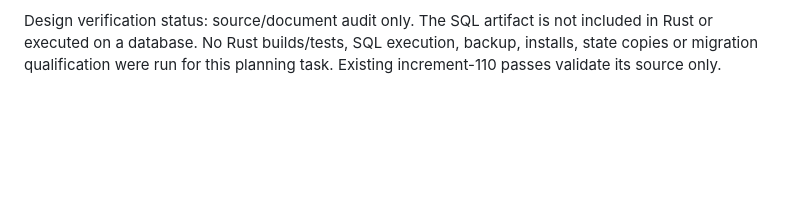
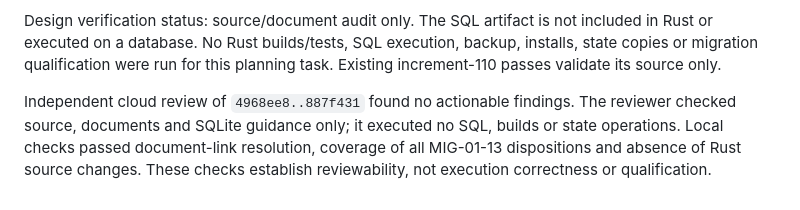
Before and after one commit to joey-huckabee/background-file-mover, a Markdown page: docs/api/SCHEMA-12-MIGRATION-DESIGN.md, the part around the change. GitHub-like rendering; blank space fills up the shorter version.

Commit message:
Docs(migration): Record independent design review limits

```diff
--- a/docs/api/SCHEMA-12-MIGRATION-DESIGN.md
+++ b/docs/api/SCHEMA-12-MIGRATION-DESIGN.md
@@ -287,3 +287,10 @@ Design verification status: source/document audit only. The SQL artifact is not
 included in Rust or executed on a database. No Rust builds/tests, SQL execution,
 backup, installs, state copies or migration qualification were run for this
 planning task. Existing increment-110 passes validate its source only.
+
+
+Independent cloud review of `4968ee8..887f431` found no actionable findings.
+The reviewer checked source, documents and SQLite guidance only; it executed no
+SQL, builds or state operations. Local checks passed document-link resolution,
+coverage of all MIG-01-13 dispositions and absence of Rust source changes.
+These checks establish reviewability, not execution correctness or qualification.
```
